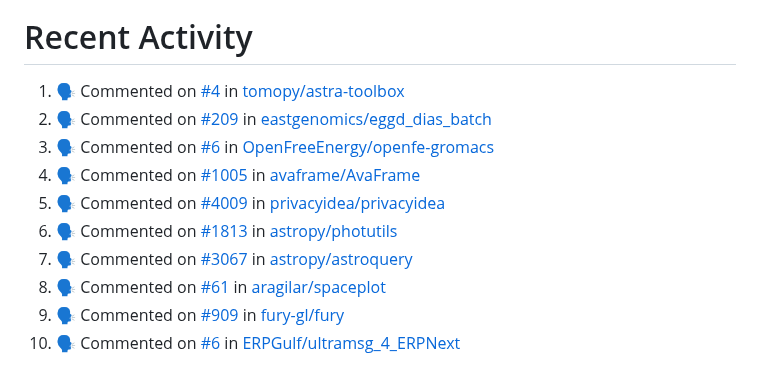
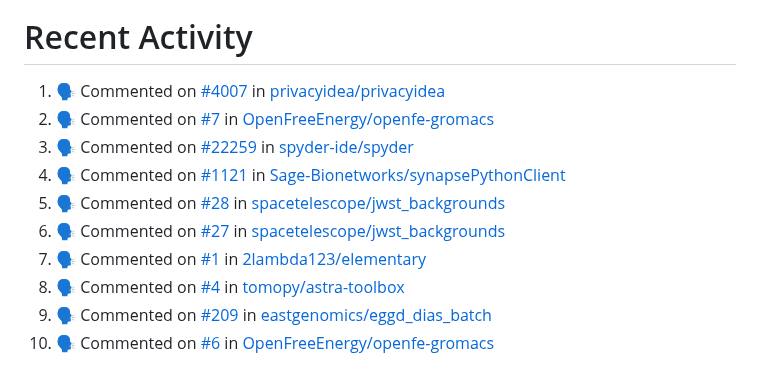
Before and after one commit to pep8speaks-org/pep8speaks, a Markdown page: README.md, the part around the change. GitHub-like rendering.

Commit message:
:zap: Update README with the recent activity

```diff
--- a/README.md
+++ b/README.md
@@ -240,14 +240,14 @@ If you use this project and you like it, [please let me know](https://saythanks.
 
 <!--START_SECTION:activity-->
 
-1. 🗣 Commented on [#4](https://github.com/tomopy/astra-toolbox/pull/4#issuecomment-2228845907) in [tomopy/astra-toolbox](https://github.com/tomopy/astra-toolbox)
-2. 🗣 Commented on [#209](https://github.com/eastgenomics/eggd_dias_batch/pull/209#issuecomment-2228508381) in [eastgenomics/eggd_dias_batch](https://github.com/eastgenomics/eggd_dias_batch)
-3. 🗣 Commented on [#6](https://github.com/OpenFreeEnergy/openfe-gromacs/pull/6#issuecomment-2228458499) in [OpenFreeEnergy/openfe-gromacs](https://github.com/OpenFreeEnergy/openfe-gromacs)
-4. 🗣 Commented on [#1005](https://github.com/avaframe/AvaFrame/pull/1005#issuecomment-2228046764) in [avaframe/AvaFrame](https://github.com/avaframe/AvaFrame)
-5. 🗣 Commented on [#4009](https://github.com/privacyidea/privacyidea/pull/4009#issuecomment-2227971086) in [privacyidea/privacyidea](https://github.com/privacyidea/privacyidea)
-6. 🗣 Commented on [#1813](https://github.com/astropy/photutils/pull/1813#issuecomment-2227521059) in [astropy/photutils](https://github.com/astropy/photutils)
-7. 🗣 Commented on [#3067](https://github.com/astropy/astroquery/pull/3067#issuecomment-2227417990) in [astropy/astroquery](https://github.com/astropy/astroquery)
-8. 🗣 Commented on [#61](https://github.com/aragilar/spaceplot/pull/61#issuecomment-2227254270) in [aragilar/spaceplot](https://github.com/aragilar/spaceplot)
-9. 🗣 Commented on [#909](https://github.com/fury-gl/fury/pull/909#issuecomment-2227096836) in [fury-gl/fury](https://github.com/fury-gl/fury)
-10. 🗣 Commented on [#6](https://github.com/ERPGulf/ultramsg_4_ERPNext/pull/6#issuecomment-2226939573) in [ERPGulf/ultramsg_4_ERPNext](https://github.com/ERPGulf/ultramsg_4_ERPNext)
+1. 🗣 Commented on [#4007](https://github.com/privacyidea/privacyidea/pull/4007#issuecomment-2231429359) in [privacyidea/privacyidea](https://github.com/privacyidea/privacyidea)
+2. 🗣 Commented on [#7](https://github.com/OpenFreeEnergy/openfe-gromacs/pull/7#issuecomment-2230842714) in [OpenFreeEnergy/openfe-gromacs](https://github.com/OpenFreeEnergy/openfe-gromacs)
+3. 🗣 Commented on [#22259](https://github.com/spyder-ide/spyder/pull/22259#issuecomment-2229709265) in [spyder-ide/spyder](https://github.com/spyder-ide/spyder)
+4. 🗣 Commented on [#1121](https://github.com/Sage-Bionetworks/synapsePythonClient/pull/1121#issuecomment-2229590940) in [Sage-Bionetworks/synapsePythonClient](https://github.com/Sage-Bionetworks/synapsePythonClient)
+5. 🗣 Commented on [#28](https://github.com/spacetelescope/jwst_backgrounds/pull/28#issuecomment-2229472600) in [spacetelescope/jwst_backgrounds](https://github.com/spacetelescope/jwst_backgrounds)
+6. 🗣 Commented on [#27](https://github.com/spacetelescope/jwst_backgrounds/pull/27#issuecomment-2229265736) in [spacetelescope/jwst_backgrounds](https://github.com/spacetelescope/jwst_backgrounds)
+7. 🗣 Commented on [#1](https://github.com/2lambda123/elementary/pull/1#issuecomment-2229166946) in [2lambda123/elementary](https://github.com/2lambda123/elementary)
+8. 🗣 Commented on [#4](https://github.com/tomopy/astra-toolbox/pull/4#issuecomment-2228845907) in [tomopy/astra-toolbox](https://github.com/tomopy/astra-toolbox)
+9. 🗣 Commented on [#209](https://github.com/eastgenomics/eggd_dias_batch/pull/209#issuecomment-2228508381) in [eastgenomics/eggd_dias_batch](https://github.com/eastgenomics/eggd_dias_batch)
+10. 🗣 Commented on [#6](https://github.com/OpenFreeEnergy/openfe-gromacs/pull/6#issuecomment-2228458499) in [OpenFreeEnergy/openfe-gromacs](https://github.com/OpenFreeEnergy/openfe-gromacs)
 <!--END_SECTION:activity-->
```
